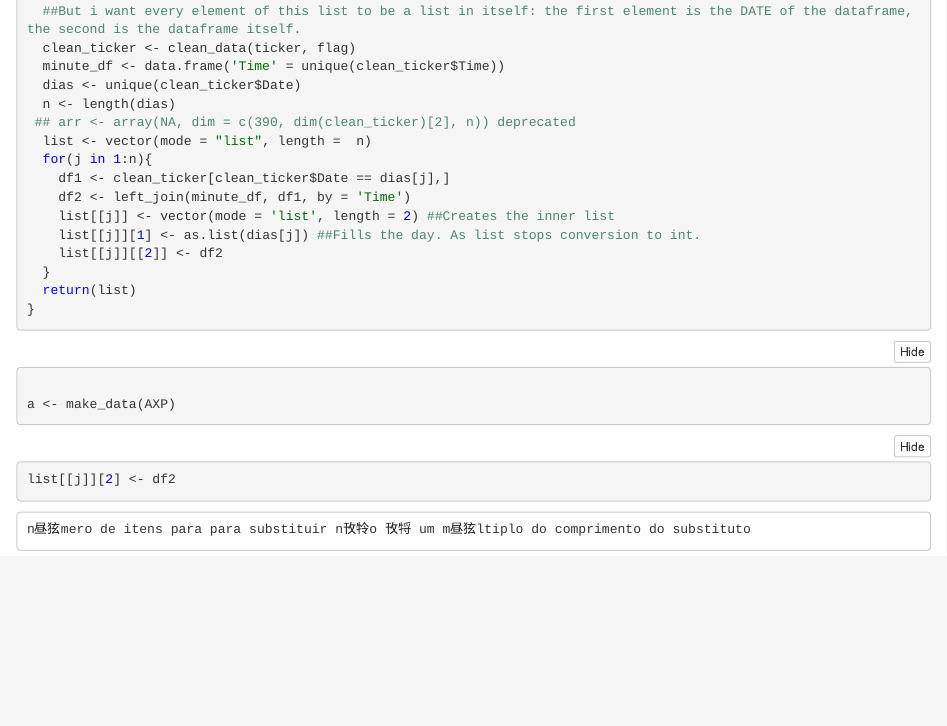
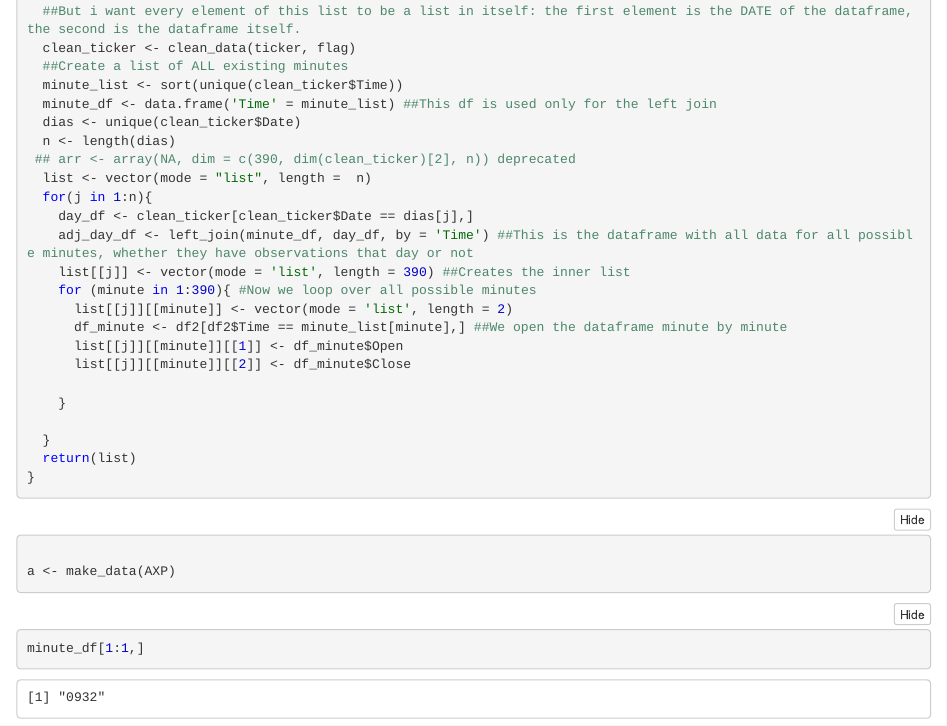
Before and after one commit to tamireinhorn/Econometria-IV-2021-Exercicio1, an R Markdown document (Ex_1.Rmd): the page in a window 1100 px wide, from 1210 px down. The pictures show the output file Ex_1.nb.html that the author committed with the source, opened offline.

Commit message:
Progredimos na criação do tensor

````diff
--- a/Ex_1.Rmd
+++ b/Ex_1.Rmd
@@ -67,17 +67,25 @@ make_data <- function(ticker, flag = 0){
   ##So here's the deal: I want a list of dataframes, all with the same length of minutes.
   ##But i want every element of this list to be a list in itself: the first element is the DATE of the dataframe, the second is the dataframe itself.
   clean_ticker <- clean_data(ticker, flag)
-  minute_df <- data.frame('Time' = unique(clean_ticker$Time))
+  ##Create a list of ALL existing minutes
+  minute_list <- sort(unique(clean_ticker$Time))
+  minute_df <- data.frame('Time' = minute_list) ##This df is used only for the left join
   dias <- unique(clean_ticker$Date)
   n <- length(dias)
  ## arr <- array(NA, dim = c(390, dim(clean_ticker)[2], n)) deprecated
   list <- vector(mode = "list", length =  n)
   for(j in 1:n){
-    df1 <- clean_ticker[clean_ticker$Date == dias[j],]
-    df2 <- left_join(minute_df, df1, by = 'Time')
-    list[[j]] <- vector(mode = 'list', length = 2) ##Creates the inner list
-    list[[j]][1] <- as.list(dias[j]) ##Fills the day. As list stops conversion to int.
-    list[[j]][[2]] <- df2
+    day_df <- clean_ticker[clean_ticker$Date == dias[j],]
+    adj_day_df <- left_join(minute_df, day_df, by = 'Time') ##This is the dataframe with all data for all possible minutes, whether they have observations that day or not
+    list[[j]] <- vector(mode = 'list', length = 390) ##Creates the inner list
+    for (minute in 1:390){ #Now we loop over all possible minutes
+      list[[j]][[minute]] <- vector(mode = 'list', length = 2)
+      df_minute <- df2[df2$Time == minute_list[minute],] ##We open the dataframe minute by minute
+      list[[j]][[minute]][[1]] <- df_minute$Open
+      list[[j]][[minute]][[2]] <- df_minute$Close
+
+    }
+
   }
   return(list)
 }
@@ -93,15 +101,23 @@ a <- make_data(AXP)
 clean_ticker <- clean_data(AXP)
 minute_df <- data.frame('Time' = unique(clean_ticker$Time))
 dias <- unique(clean_ticker$Date)
+
 n <- length(dias)
 j = 1
+
 list <- vector(mode = "list", length =  n)
-arr <- array(NA, dim = c(390, dim(clean_ticker)[2], n))
+
 df1 <- clean_ticker[clean_ticker$Date == dias[j],]
-df2 <- left_join(minute_df, df1, by = 'Time')
 
-list[[j]] <- vector(mode = 'list', length = 2)
-list[[j]][1] <- as.list(dias[j])
-list[[j]][[2]] <- df2
+df2 <- left_join(minute_df, df1, by = 'Time') ##This is the dataframe with all data for all possible minutes, whether they have observations that day or not
+list[[j]] <- vector(mode = 'list', length = 390) ##Creates the inner list
+minute = 1
+list[[j]][[minute]] <- vector(mode = 'list', length = 2)
+df_minute <- df2[df2$Time == minute_df[minute],] ##We open the dataframe minute by minute
+list[[j]][[minute]][[1]] <- df_minute$Open
+list[[j]][[minute]][[2]] <- df_minute$Close
 
+minute_df[1:1,]
+x <- sort(unique(clean_ticker$Time))
+x_df <- data.frame("Time" = x)
 ```
````
Also changed, not shown: Ex_1.nb.html.
